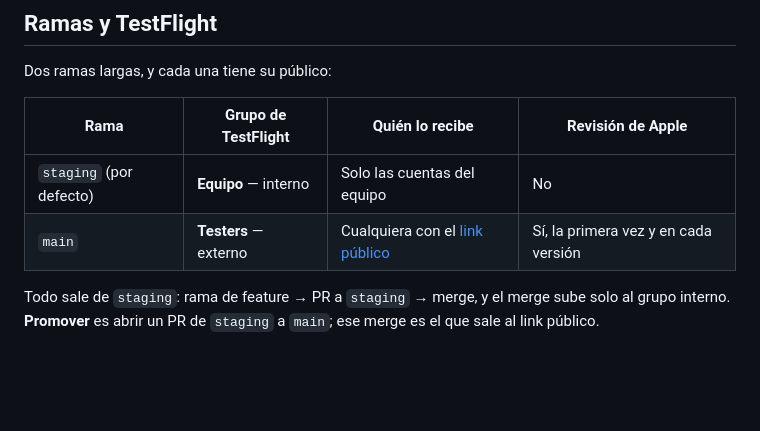
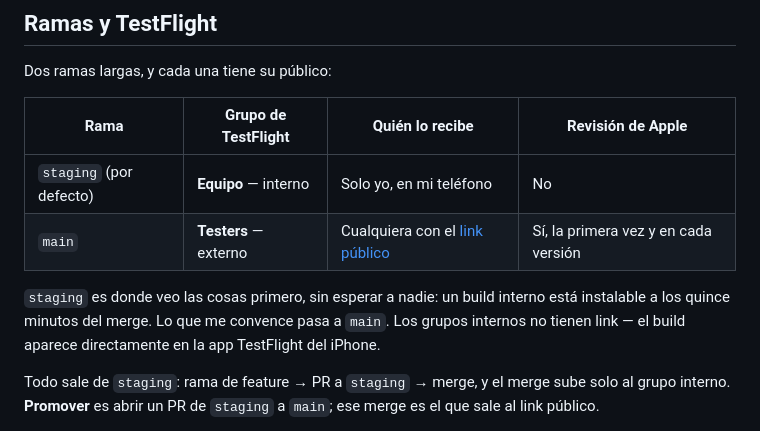
Before and after one commit to juanlu-a/caudal, a Markdown page: README.md, the part around the change. Drawn GitHub-style; blank space fills up the shorter version.

```diff
--- a/README.md
+++ b/README.md
@@ -180,8 +180,13 @@ Dos ramas largas, y cada una tiene su público:
 
 | Rama | Grupo de TestFlight | Quién lo recibe | Revisión de Apple |
 |---|---|---|---|
-| `staging` (por defecto) | **Equipo** — interno | Solo las cuentas del equipo | No |
+| `staging` (por defecto) | **Equipo** — interno | Solo yo, en mi teléfono | No |
 | `main` | **Testers** — externo | Cualquiera con el [link público](https://testflight.apple.com/join/QJmaF4wy) | Sí, la primera vez y en cada versión |
+
+`staging` es donde veo las cosas primero, sin esperar a nadie: un build interno está
+instalable a los quince minutos del merge. Lo que me convence pasa a `main`. Los
+grupos internos no tienen link — el build aparece directamente en la app TestFlight
+del iPhone.
 
 Todo sale de `staging`: rama de feature → PR a `staging` → merge, y el merge sube
 solo al grupo interno. **Promover** es abrir un PR de `staging` a `main`; ese merge
```
Also changed, not shown: CLAUDE.md (added, +52 -0 lines), 1 other file.
